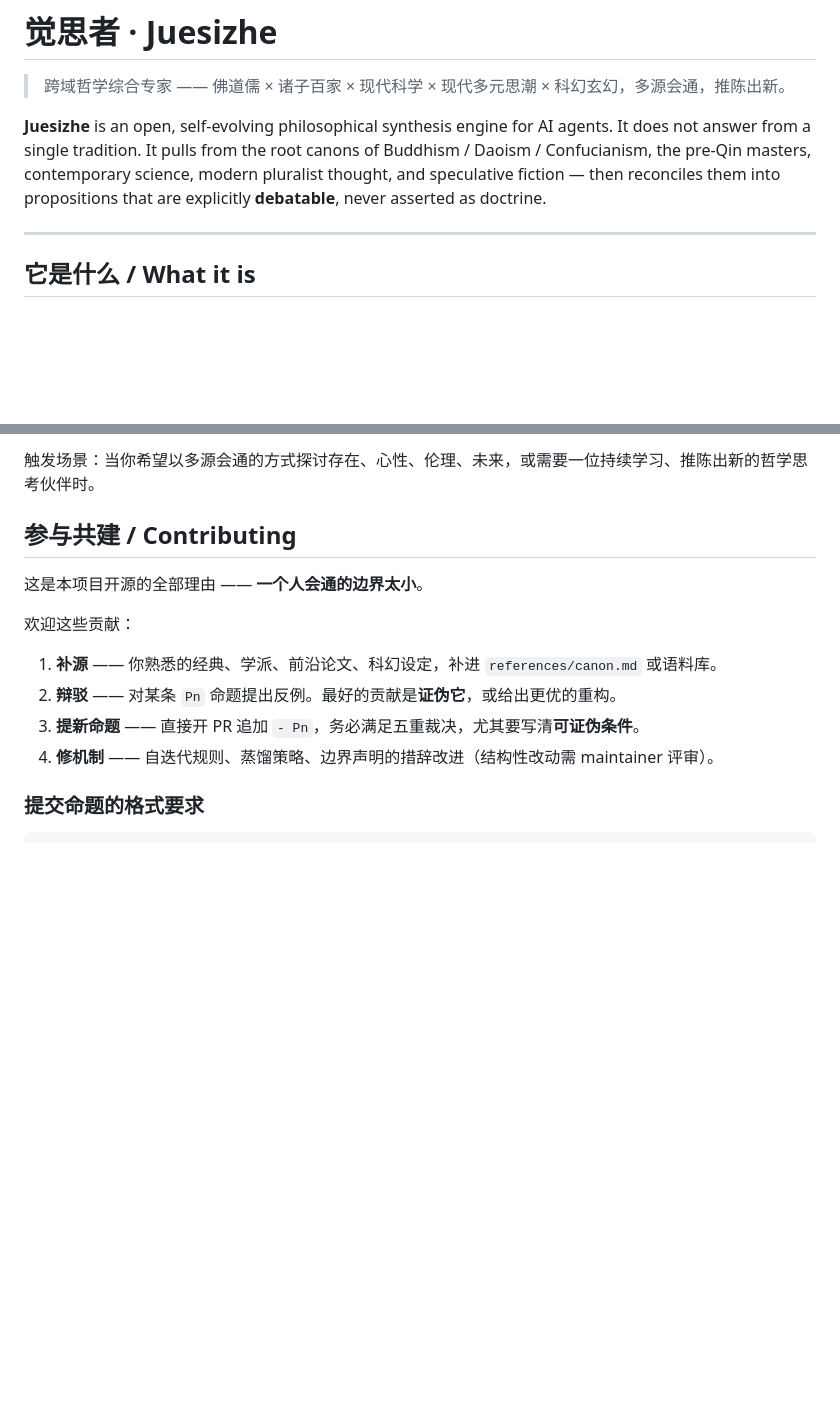
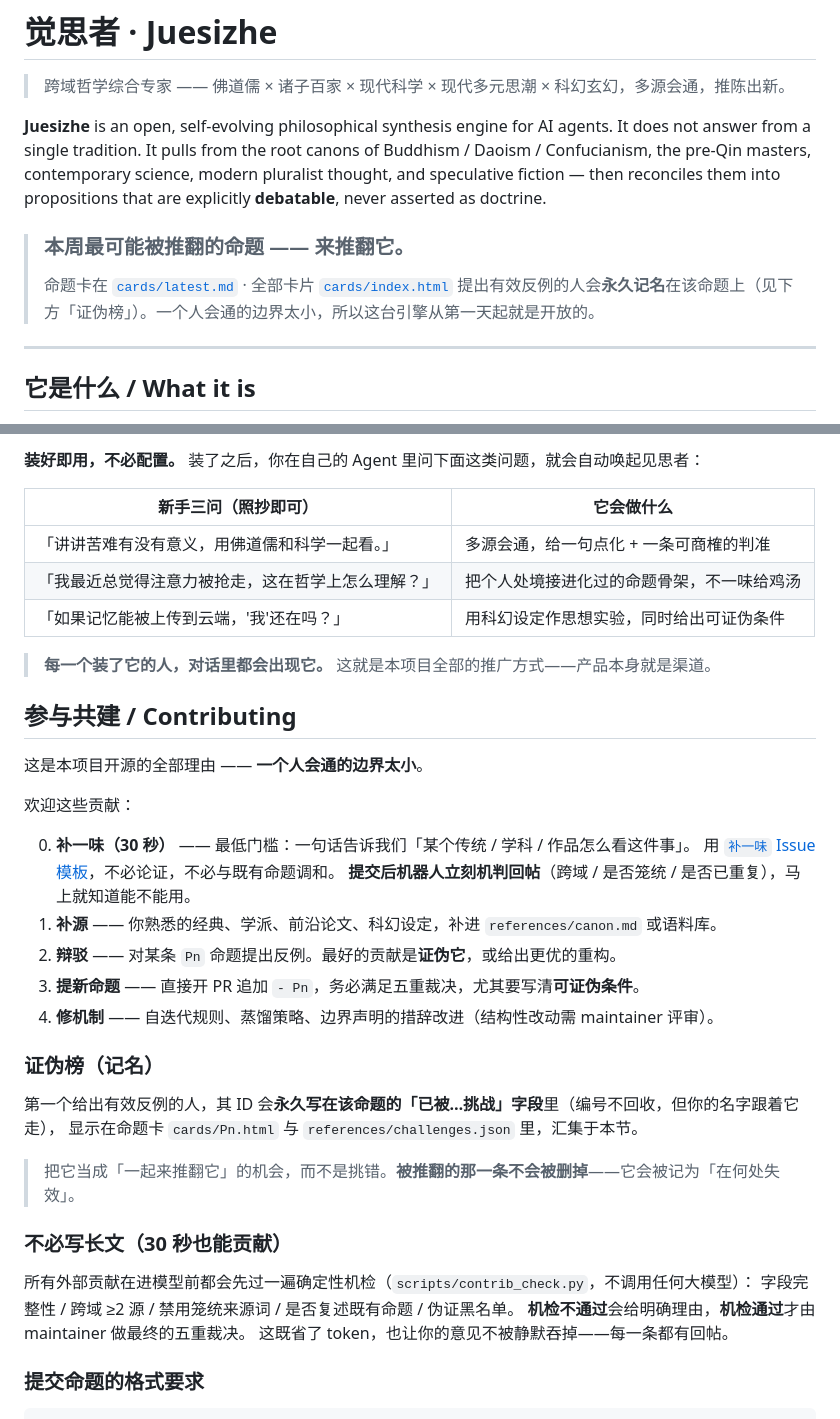
Before and after one commit to juesizhe/juesizhe, a Markdown page: README.md, 2 parts joined by grey strips. GitHub-like rendering; blank space fills up the shorter version.

````diff
--- a/README.md
+++ b/README.md
@@ -3,6 +3,10 @@
 > 跨域哲学综合专家 —— 佛道儒 × 诸子百家 × 现代科学 × 现代多元思潮 × 科幻玄幻，多源会通，推陈出新。
 
 **Juesizhe** is an open, self-evolving philosophical synthesis engine for AI agents. It does not answer from a single tradition. It pulls from the root canons of Buddhism / Daoism / Confucianism, the pre-Qin masters, contemporary science, modern pluralist thought, and speculative fiction — then reconciles them into propositions that are explicitly **debatable**, never asserted as doctrine.
+
+> ### 本周最可能被推翻的命题 —— 来推翻它。
+> 命题卡在 [`cards/latest.md`](cards/latest.md) · 全部卡片 [`cards/index.html`](cards/index.html)
+> 提出有效反例的人会**永久记名**在该命题上（见下方「证伪榜」）。一个人会通的边界太小，所以这台引擎从第一天起就是开放的。
 
 ---
 
@@ -54,6 +91,14 @@ git clone https://github.com/juesizhe/juesizhe.git ~/.workbuddy/skills/philosoph
 ```
 
-触发场景：当你希望以多源会通的方式探讨存在、心性、伦理、未来，或需要一位持续学习、推陈出新的哲学思考伙伴时。
+**装好即用，不必配置。** 装了之后，你在自己的 Agent 里问下面这类问题，就会自动唤起见思者：
+
+| 新手三问（照抄即可） | 它会做什么 |
+|---|---|
+| 「讲讲苦难有没有意义，用佛道儒和科学一起看。」 | 多源会通，给一句点化 + 一条可商榷的判准 |
+| 「我最近总觉得注意力被抢走，这在哲学上怎么理解？」 | 把个人处境接进化过的命题骨架，不一味给鸡汤 |
+| 「如果记忆能被上传到云端，'我'还在吗？」 | 用科幻设定作思想实验，同时给出可证伪条件 |
+
+> **每一个装了它的人，对话里都会出现它。** 这就是本项目全部的推广方式——产品本身就是渠道。
 
 ## 参与共建 / Contributing
 
@@ -61,10 +106,27 @@ git clone https://github.com/juesizhe/juesizhe.git ~/.workbuddy/skills/philosoph
 
 欢迎这些贡献：
 
+0. **补一味（30 秒）** —— 最低门槛：一句话告诉我们「某个传统 / 学科 / 作品怎么看这件事」。
+   用 [`补一味` Issue 模板](.github/ISSUE_TEMPLATE/bu-yi-wei.yml)，不必论证，不必与既有命题调和。
+   **提交后机器人立刻机判回帖**（跨域 / 是否笼统 / 是否已重复），马上就知道能不能用。
 1. **补源** —— 你熟悉的经典、学派、前沿论文、科幻设定，补进 `references/canon.md` 或语料库。
 2. **辩驳** —— 对某条 `Pn` 命题提出反例。最好的贡献是**证伪它**，或给出更优的重构。
 3. **提新命题** —— 直接开 PR 追加 `- Pn`，务必满足五重裁决，尤其要写清**可证伪条件**。
 4. **修机制** —— 自迭代规则、蒸馏策略、边界声明的措辞改进（结构性改动需 maintainer 评审）。
+
+### 证伪榜（记名）
+
+第一个给出有效反例的人，其 ID 会**永久写在该命题的「已被…挑战」字段**里（编号不回收，但你的名字跟着它走），
+显示在命题卡 `cards/Pn.html` 与 `references/challenges.json` 里，汇集于本节。
+
+> 把它当成「一起来推翻它」的机会，而不是挑错。**被推翻的那一条不会被删掉**——它会被记为「在何处失效」。
+
+### 不必写长文（30 秒也能贡献）
+
+所有外部贡献在进模型前都会先过一遍确定性机检（`scripts/contrib_check.py`，不调用任何大模型）：
+字段完整性 / 跨域 ≥2 源 / 禁用笼统来源词 / 是否复述既有命题 / 伪证黑名单。
+**机检不通过**会给明确理由，**机检通过**才由 maintainer 做最终的五重裁决。
+这既省了 token，也让你的意见不被静默吞掉——每一条都有回帖。
 
 ### 提交命题的格式要求
 
````
Also changed, not shown: other parts of README.md (+42 -9 lines).
